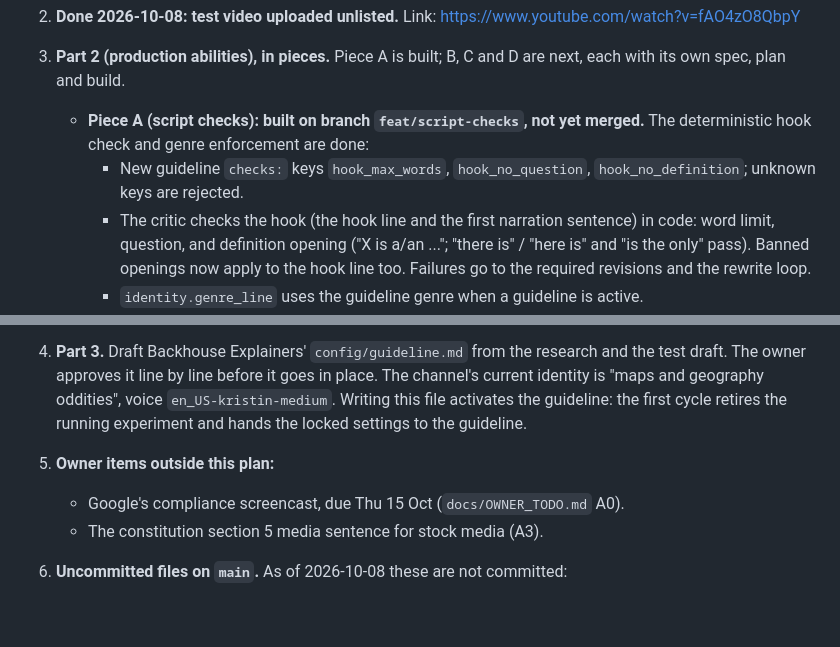
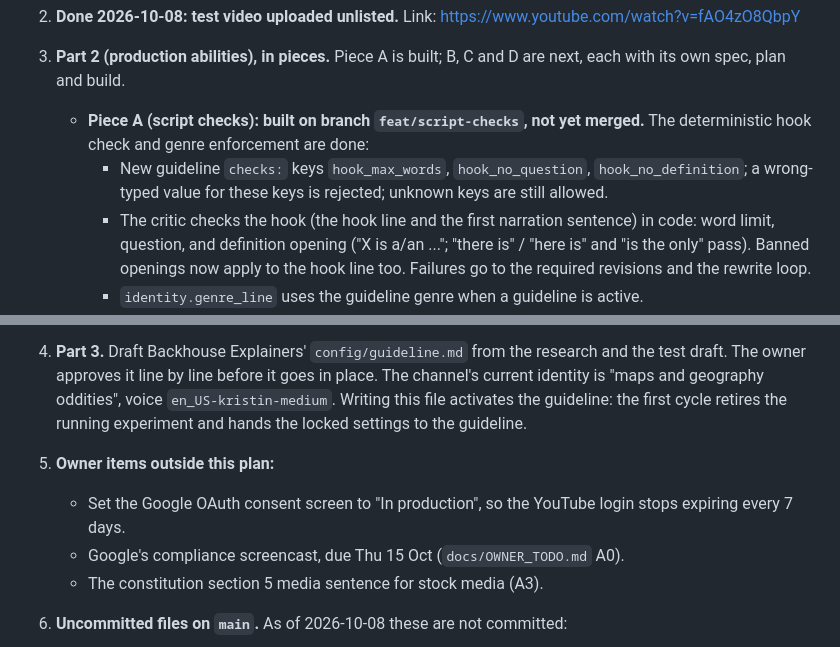
Before and after one commit to scottvaaron-ctrl/AI-MEDIA-ZERO, a Markdown page: docs/PLAN_GUIDELINE.md, 2 parts joined by grey strips. Drawn GitHub-style; blank space fills up the shorter version.

Commit message:
docs: fix checks-key wording, restore OAuth production reminder
Co-Authored-By: Claude Opus 5.5 <noreply@anthropic.com>

```diff
--- a/docs/PLAN_GUIDELINE.md
+++ b/docs/PLAN_GUIDELINE.md
@@ -220,8 +220,8 @@ Do these in order.
    plan and build.
    * **Piece A (script checks): built on branch `feat/script-checks`, not yet merged.** The deterministic hook
      check and genre enforcement are done:
-     * New guideline `checks:` keys `hook_max_words`, `hook_no_question`, `hook_no_definition`; unknown keys are
-       rejected.
+     * New guideline `checks:` keys `hook_max_words`, `hook_no_question`, `hook_no_definition`; a wrong-typed
+       value for these keys is rejected; unknown keys are still allowed.
      * The critic checks the hook (the hook line and the first narration sentence) in code: word limit, question,
        and definition opening ("X is a/an ..."; "there is" / "here is" and "is the only" pass). Banned openings
        now apply to the hook line too. Failures go to the required revisions and the rewrite loop.
@@ -249,6 +249,7 @@ Do these in order.
    oddities", voice `en_US-kristin-medium`. Writing this file activates the guideline: the first cycle retires
    the running experiment and hands the locked settings to the guideline.
 5. **Owner items outside this plan:**
+   * Set the Google OAuth consent screen to "In production", so the YouTube login stops expiring every 7 days.
    * Google's compliance screencast, due Thu 15 Oct (`docs/OWNER_TODO.md` A0).
    * The constitution section 5 media sentence for stock media (A3).
 6. **Uncommitted files on `main`.** As of 2026-10-08 these are not committed:
```
